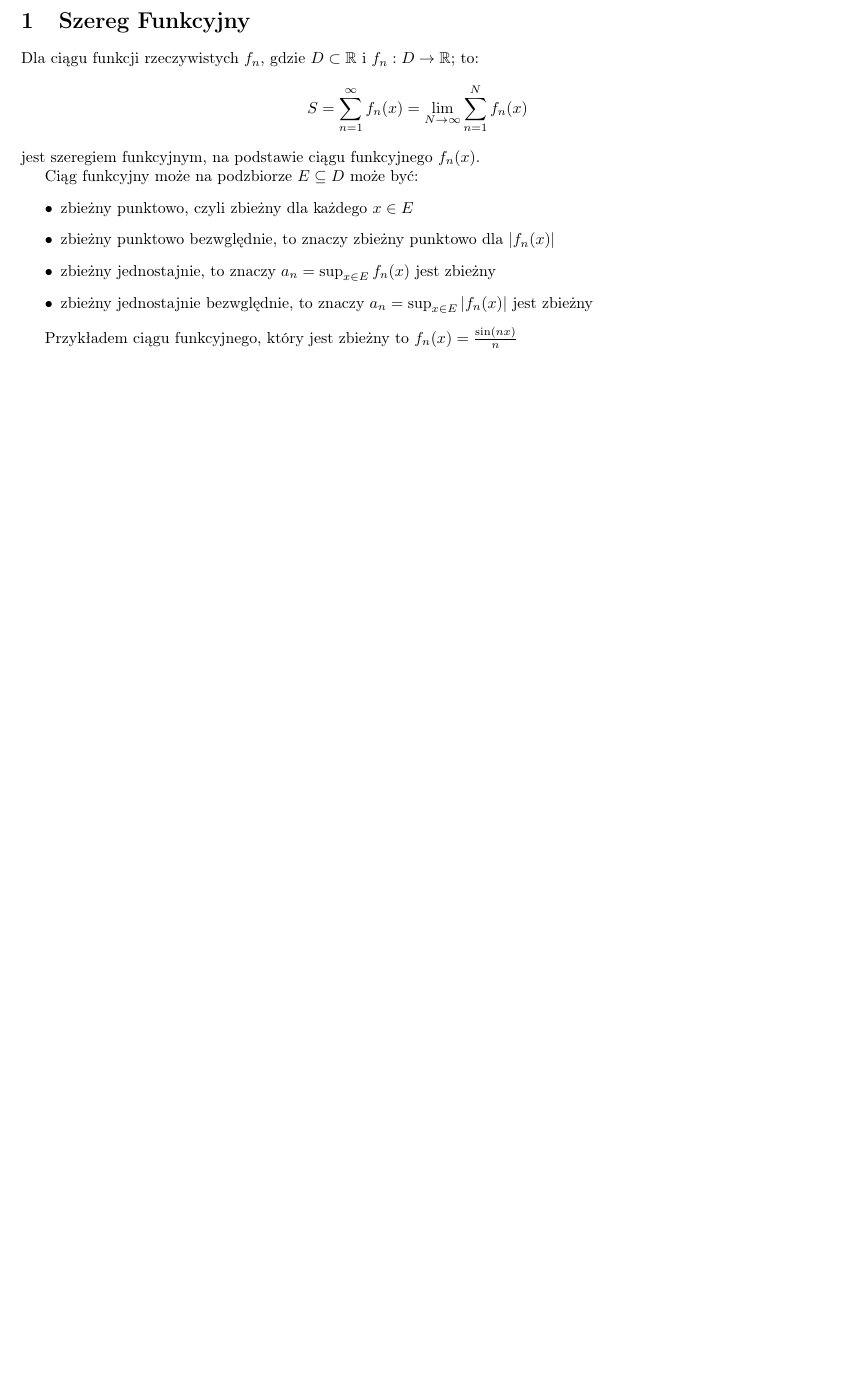
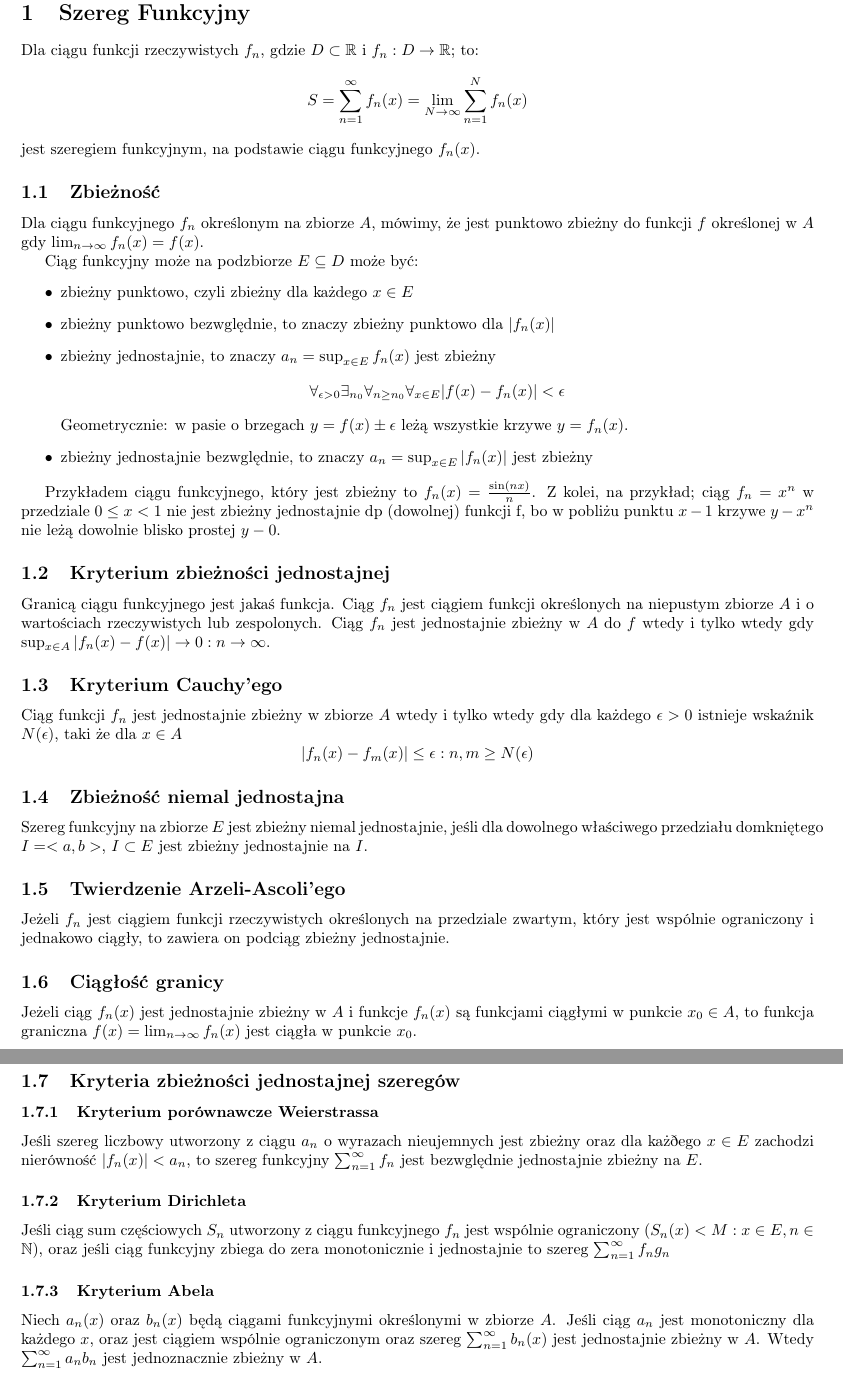
Before and after one commit to TCA166/notes, a LaTeX document (analiza2/analiza2.tex): part of the page before the commit and two parts of pages 1 and 2 of 2 after it, the two joined at a grey line, cut so that both start at the same text, the shorter picture padded with empty space. Compiled offline with pdfLaTeX.

Commit message:
Finish w1 analiza 2

```diff
--- a/analiza2/analiza2.tex
+++ b/analiza2/analiza2.tex
@@ -13,17 +13,95 @@ S = \sum_{n=1}^{\infty} f_n(x) = \lim_{N \to \infty} \sum_{n=1}^{N} f_n(x)
 $$
 jest szeregiem funkcyjnym, na podstawie ciągu funkcyjnego $f_n(x)$.
 
+\subsection{Zbieżność}
+
+Dla ciągu funkcyjnego $f_n$ określonym na zbiorze $A$, mówimy, że jest
+punktowo zbieżny do funkcji $f$ określonej w $A$ gdy $\lim_{n \to
+\infty} f_n(x) = f(x)$.
+
 Ciąg funkcyjny może na podzbiorze $E \subseteq D$ może być:
 \begin{itemize}
   \item zbieżny punktowo, czyli zbieżny dla każdego $x \in E$
   \item zbieżny punktowo bezwględnie, to znaczy zbieżny punktowo dla $|f_n(x)|$
   \item zbieżny jednostajnie, to znaczy $a_n = \sup_{x \in E} f_n(x)$
     jest zbieżny
+    $$
+    \forall_{\epsilon > 0} \exists_{n_0} \forall_{n \ge n_0}
+    \forall_{x \in E} |f(x) - f_n(x)| < \epsilon
+    $$
+    Geometrycznie: w pasie o brzegach $y = f(x) \pm \epsilon$ leżą wszystkie
+    krzywe $y = f_n(x)$.
   \item zbieżny jednostajnie bezwględnie, to znaczy $a_n = \sup_{x
     \in E} |f_n(x)|$ jest zbieżny
 \end{itemize}
 
 Przykładem ciągu funkcyjnego, który jest zbieżny to $f_n(x) =
-\frac{\sin(nx)}{n}$
+\frac{\sin(nx)}{n}$. Z kolei, na przykład; ciąg $f_n = x^n$ w przedziale
+$0 \le x < 1$ nie jest zbieżny jednostajnie dp (dowolnej) funkcji f, bo w
+pobliżu punktu $x - 1$ krzywe $y - x^n$ nie leżą dowolnie blisko prostej
+$y - 0$.
+
+\subsection{Kryterium zbieżności jednostajnej}
+
+Granicą ciągu funkcyjnego jest jakaś funkcja. Ciąg $f_n$ jest ciągiem funkcji
+określonych na niepustym zbiorze $A$ i o wartościach rzeczywistych lub
+zespolonych. Ciąg $f_n$ jest jednostajnie zbieżny w $A$ do $f$ wtedy i tylko
+wtedy gdy $\sup_{x \in A} |f_n(x) - f(x)| \to 0: n \to \infty$.
+
+\subsection{Kryterium Cauchy'ego}
+
+Ciąg funkcji $f_n$ jest jednostajnie zbieżny w zbiorze $A$ wtedy i tylko wtedy
+gdy dla każdego $\epsilon > 0$ istnieje wskaźnik $N(\epsilon)$, taki że dla
+$x \in A$
+$$
+|f_n(x) - f_m(x)| \le \epsilon : n,m \ge N(\epsilon)
+$$
+
+\subsection{Zbieżność niemal jednostajna}
+
+Szereg funkcyjny na zbiorze $E$ jest zbieżny niemal jednostajnie, jeśli dla
+dowolnego właściwego przedziału domkniętego $I = <a, b>$, $I \subset E$ jest
+zbieżny jednostajnie na $I$.
+
+\subsection{Twierdzenie Arzeli-Ascoli'ego}
+
+Jeżeli $f_n$ jest ciągiem funkcji rzeczywistych określonych na przedziale
+zwartym, który jest wspólnie ograniczony i jednakowo ciągły, to zawiera
+on podciąg zbieżny jednostajnie.
+
+% W praktyce twierdzenie te może być stosowane do dowodu poprawności
+% algorytmów kompresji i odtwarzania obrazów, zapewniając
+% jednocześnie, że proces ten jest numerycznie stabilny i zachowuje
+% jakość danych wizualnych.
+
+\subsection{Ciągłość granicy}
+
+Jeżeli ciąg $f_n(x)$ jest jednostajnie zbieżny w $A$ i funkcje $f_n(x)$ są
+funkcjami ciągłymi w punkcie $x_0 \in A$, to funkcja graniczna $f(x)
+= \lim_{n \to \infty} f_n(x)$ jest ciągła w punkcie $x_0$.
+
+\subsection{Kryteria zbieżności jednostajnej szeregów}
+
+\subsubsection{Kryterium porównawcze Weierstrassa}
+
+Jeśli szereg liczbowy utworzony z ciągu $a_n$ o wyrazach nieujemnych jest
+zbieżny oraz dla każðego $x \in E$ zachodzi nierówność $|f_n(x)| < a_n$, to
+szereg funkcyjny $\sum_{n=1}^\infty f_n$ jest bezwględnie jednostajnie
+zbieżny na $E$.
+
+\subsubsection{Kryterium Dirichleta}
+
+Jeśli ciąg sum częściowych $S_n$ utworzony z ciągu funkcyjnego $f_n$ jest
+wspólnie ograniczony ($S_n(x) < M : x \in E, n \in \mathbb{N}$), oraz jeśli
+ciąg funkcyjny zbiega do zera monotonicznie i jednostajnie to szereg
+$\sum_{n=1}^\infty f_n g_n$
+
+\subsubsection{Kryterium Abela}
+
+Niech $a_n(x)$ oraz $b_n(x)$ będą ciągami funkcyjnymi określonymi w zbiorze
+$A$. Jeśli ciąg $a_n$ jest monotoniczny dla każdego $x$, oraz jest
+ciągiem wspólnie ograniczonym oraz szereg $\sum_{n=1}^\infty b_n(x)$
+jest jednostajnie zbieżny w $A$. Wtedy $\sum_{n=1}^{\infty} a_n b_n$ jest
+jednoznacznie zbieżny w $A$.
 
 \end{document}
```
Also changed, not shown: analiza2/analiza2.pdf.
